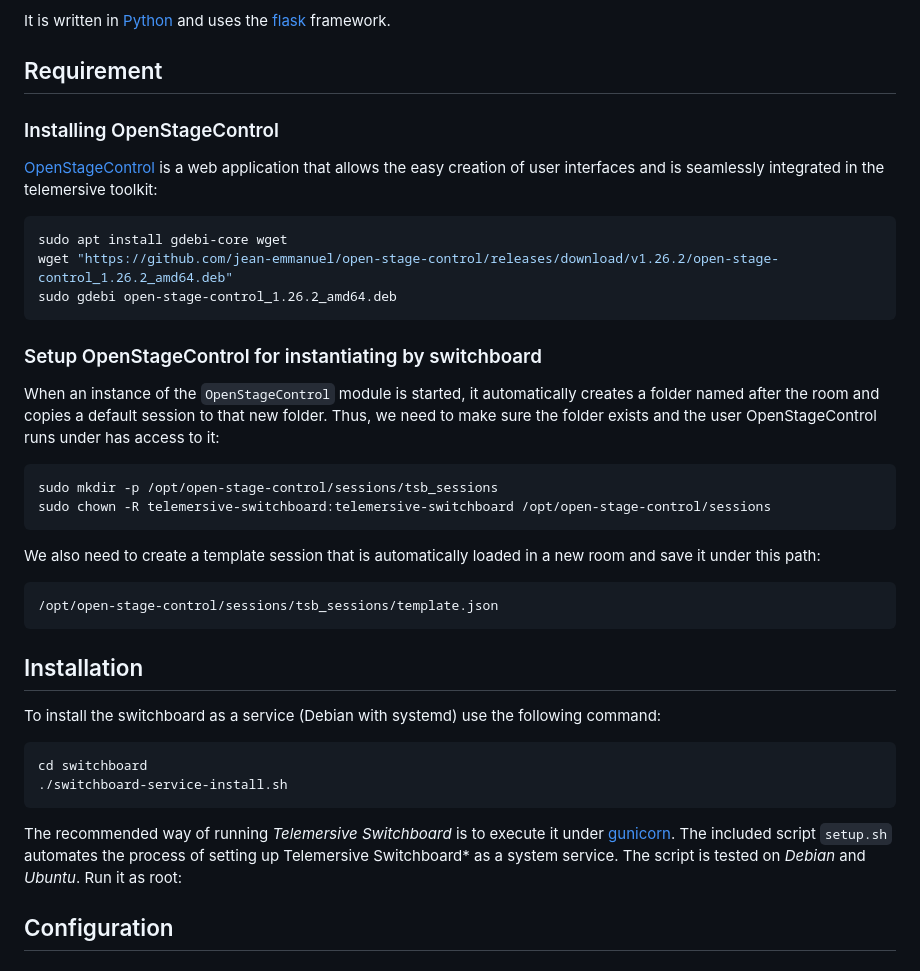
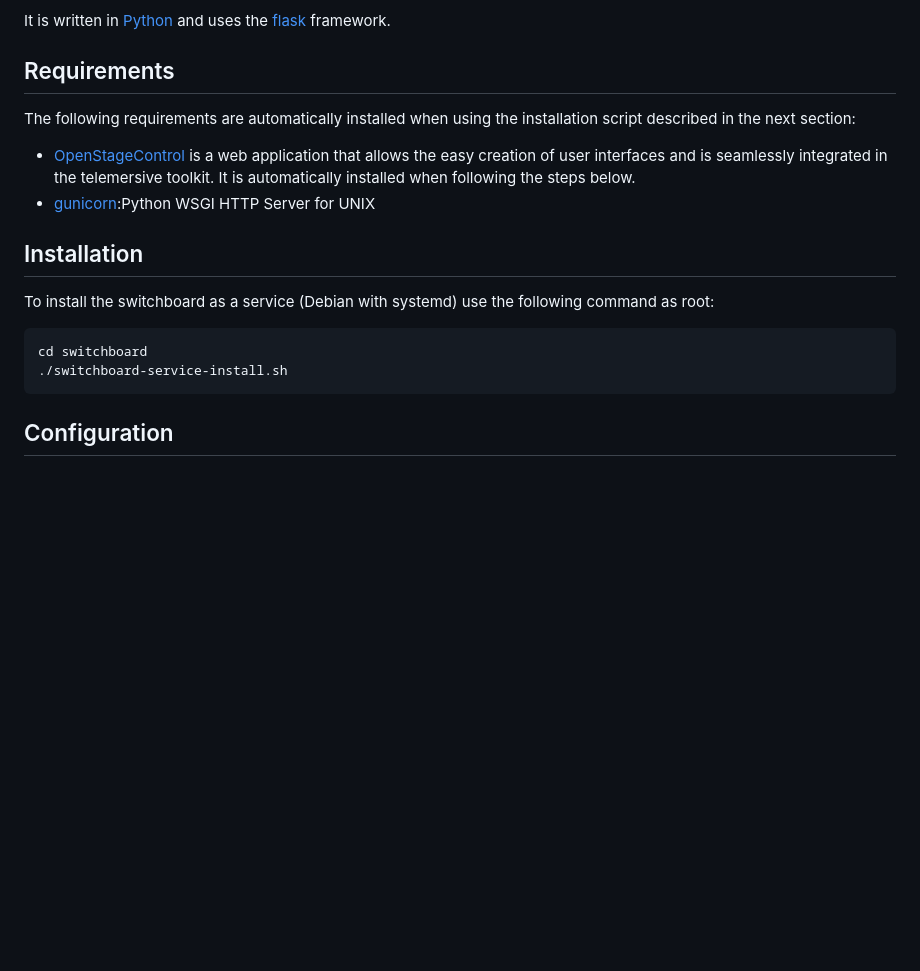
Before and after one commit to telemersion/telemersive-router, a Markdown page: switchboard/README.md, the part around the change. Rendered like a GitHub page; blank space fills up the shorter version.

Commit message:
remove section about installing OSC, since it is automatically installed with script

````diff
--- a/switchboard/README.md
+++ b/switchboard/README.md
@@ -9,45 +9,22 @@ It is written in [Python](https://www.python.org/) and uses the
 [flask](https://flask.palletsprojects.com/) framework.
 
 
-## Requirement
+## Requirements
 
-### Installing OpenStageControl
+The following requirements are automatically installed when using the installation script
+described in the next section:
 
-[OpenStageControl](https://openstagecontrol.ammd.net/) is a web application that allows the easy creation of user interfaces and is seamlessly integrated in the telemersive toolkit:
-
-```bash
-sudo apt install gdebi-core wget
-wget "https://github.com/jean-emmanuel/open-stage-control/releases/download/v1.26.2/open-stage-control_1.26.2_amd64.deb"
-sudo gdebi open-stage-control_1.26.2_amd64.deb
-```
-
-### Setup OpenStageControl for instantiating by switchboard
-
-When an instance of the `OpenStageControl` module is started, it automatically creates a folder named after the room and copies
-a default session to that new folder. Thus, we need to make sure the folder exists and the user OpenStageControl runs under has
-access to it:
-
-```bash
-sudo mkdir -p /opt/open-stage-control/sessions/tsb_sessions
-sudo chown -R telemersive-switchboard:telemersive-switchboard /opt/open-stage-control/sessions
-```
-
-We also need to create a template session that is automatically loaded in a new room and save it under this path:
-
-```bash
-/opt/open-stage-control/sessions/tsb_sessions/template.json
-```
+  * [OpenStageControl](https://openstagecontrol.ammd.net/) is a web application that allows the easy creation of user interfaces and is seamlessly integrated in the telemersive toolkit. It is automatically installed when following the steps below.
+ *  [gunicorn](https://gunicorn.org/):Python WSGI HTTP Server for UNIX
 
 ## Installation
 
-To install the switchboard as a service (Debian with systemd) use the following command:
+To install the switchboard as a service (Debian with systemd) use the following command as root:
 
 ```bash
 cd switchboard
 ./switchboard-service-install.sh
 ```
-
-The recommended way of running *Telemersive Switchboard* is to execute it under [gunicorn](https://gunicorn.org/). The included script `setup.sh` automates the process of setting up Telemersive Switchboard* as a system service. The script is tested on *Debian* and *Ubuntu*. Run it as root:
 
 ## Configuration
 
````
